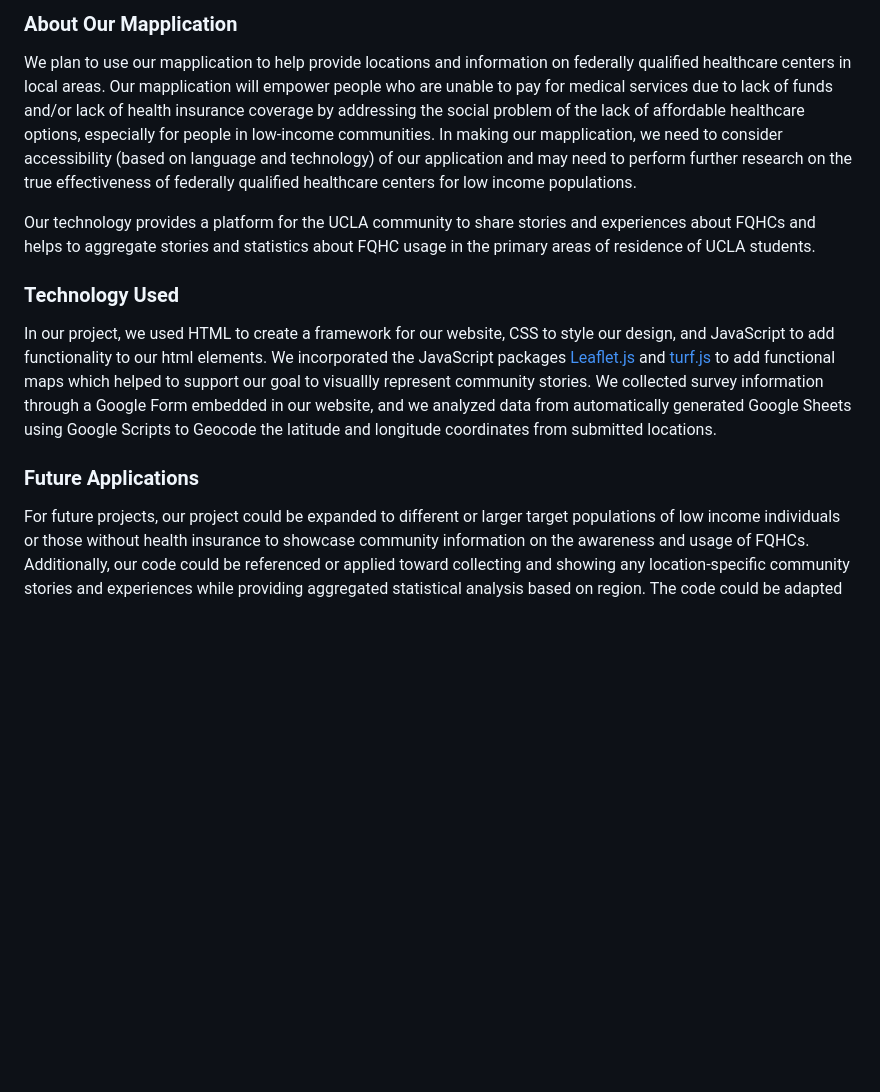
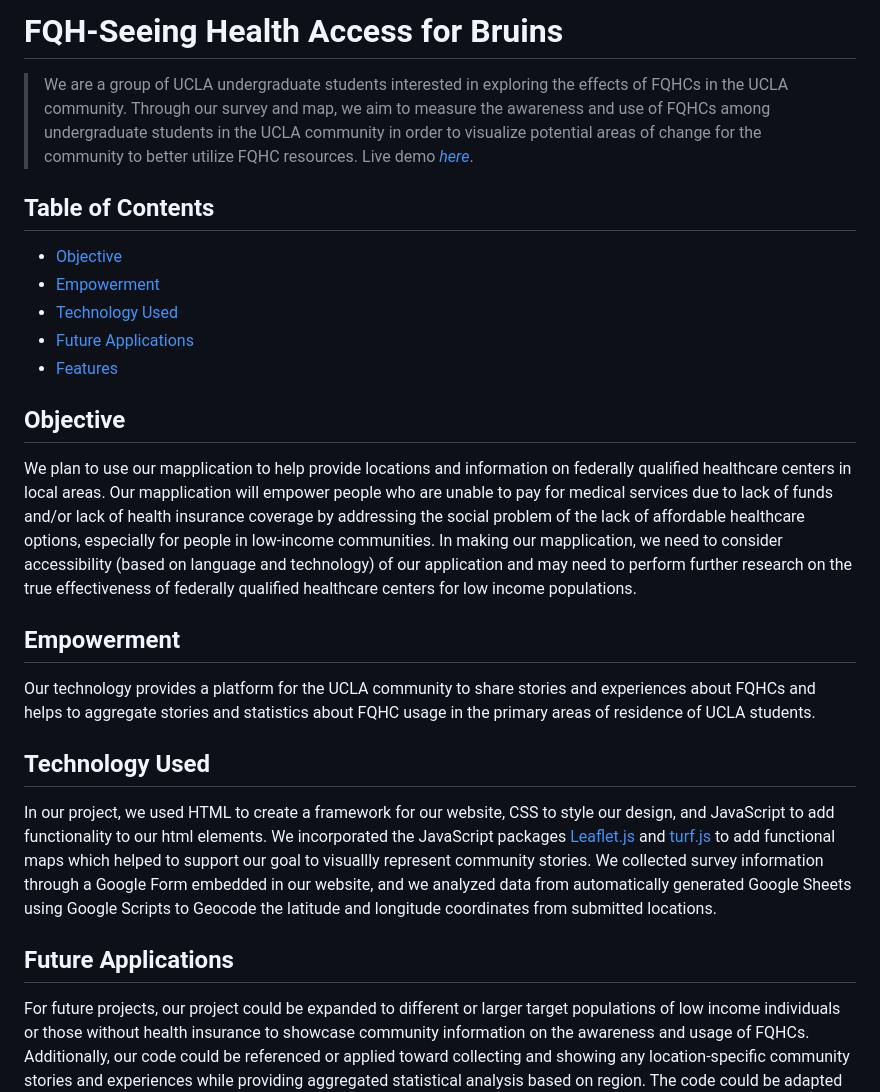
Before and after one commit to jamesfalkenroth/healthcare, a Markdown page: readme.md, the part around the change printed below. GitHub-like rendering; blank space fills up the shorter version.

```diff
--- a/readme.md
+++ b/readme.md
@@ -1,13 +1,26 @@
-### About Our Mapplication
+# FQH-Seeing Health Access for Bruins
+> We are a group of UCLA undergraduate students interested in exploring the effects of FQHCs in the UCLA community. Through our survey and map, we aim to measure the awareness and use of FQHCs among undergraduate students in the UCLA community in order to visualize potential areas of change for the community to better utilize FQHC resources.
+> Live demo [_here_](https://jamesfalkenroth.github.io/healthcare/index.html). <!-- If you have the project hosted somewhere, include the link here. -->
+
+## Table of Contents
+* [Objective](#objective)
+* [Empowerment](#empowerment)
+* [Technology Used](#technology-used)
+* [Future Applications](#future-applications)
+* [Features](#features)
+
+## Objective
 
 We plan to use our mapplication to help provide locations and information on federally qualified healthcare centers in local areas. Our mapplication will empower people who are unable to pay for medical services due to lack of funds and/or lack of health insurance coverage by addressing the social problem of the lack of affordable healthcare options, especially for people in low-income communities. In making our mapplication, we need to consider accessibility (based on language and technology) of our application and may need to perform further research on the true effectiveness of federally qualified healthcare centers for low income populations.
 
+## Empowerment
+
 Our technology provides a platform for the UCLA community to share stories and experiences about FQHCs and helps to aggregate stories and statistics about FQHC usage in the primary areas of residence of UCLA students.
 
-### Technology Used
+## Technology Used
 
 In our project, we used HTML to create a framework for our website, CSS to style our design, and JavaScript to add functionality to our html elements. We incorporated the JavaScript packages [Leaflet.js](https://leafletjs.com/) and [turf.js](https://turfjs.org/) to add functional maps which helped to support our goal to visuallly represent community stories. We collected survey information through a Google Form embedded in our website, and we analyzed data from automatically generated Google Sheets using Google Scripts to Geocode the latitude and longitude coordinates from submitted locations.
 
-### Future Applications
+## Future Applications
 
 For future projects, our project could be expanded to different or larger target populations of low income individuals or those without health insurance to showcase community information on the awareness and usage of FQHCs. Additionally, our code could be referenced or applied toward collecting and showing any location-specific community stories and experiences while providing aggregated statistical analysis based on region. The code could be adapted to collecting different information through different Google forms either within our outside of the UCLA community.
```
Also changed, not shown: other parts of readme.md (+20 -0 lines), img/chart.png (added), img/legend.png (added), img/popup.png (added), img/survey.png (added), img/testimonials.png (added), 1 other file.
